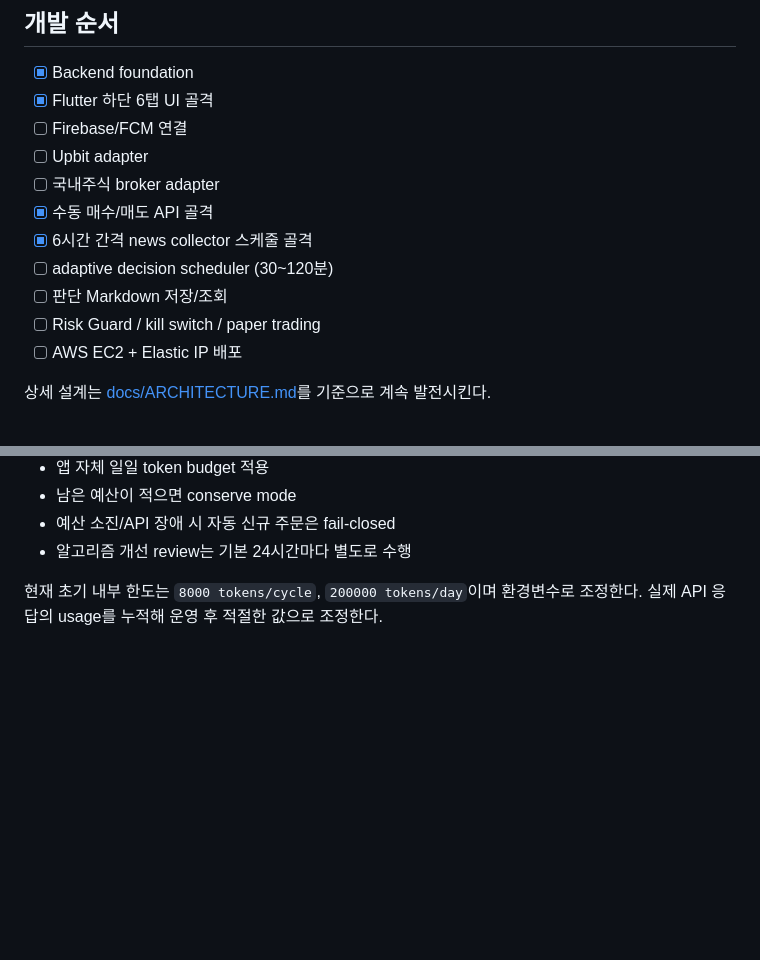
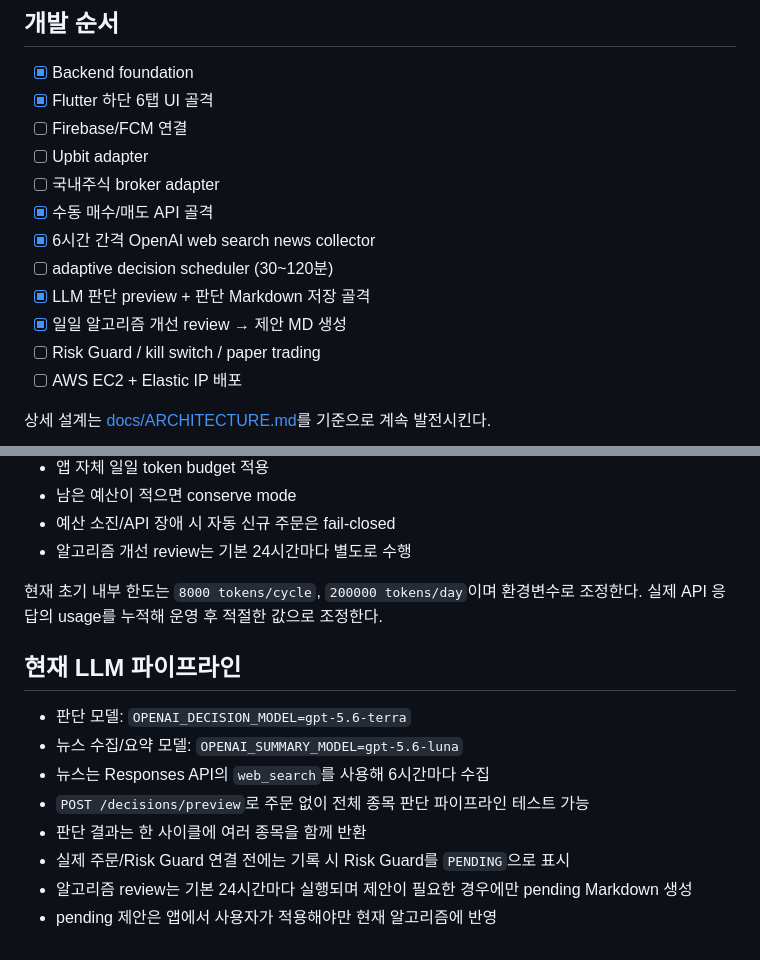
Before and after one commit to ohhamin/meme_v1, a Markdown page: README.md, 2 parts joined by grey strips. Drawn GitHub-style; blank space fills up the shorter version.

Commit message:
docs: update implemented LLM pipeline progress

```diff
--- a/README.md
+++ b/README.md
@@ -70,9 +70,10 @@ meme_v1/
 - [ ] Upbit adapter
 - [ ] 국내주식 broker adapter
 - [x] 수동 매수/매도 API 골격
-- [x] 6시간 간격 news collector 스케줄 골격
+- [x] 6시간 간격 OpenAI web search news collector
 - [ ] adaptive decision scheduler (30~120분)
-- [ ] 판단 Markdown 저장/조회
+- [x] LLM 판단 preview + 판단 Markdown 저장 골격
+- [x] 일일 알고리즘 개선 review → 제안 MD 생성
 - [ ] Risk Guard / kill switch / paper trading
 - [ ] AWS EC2 + Elastic IP 배포
 
@@ -103,3 +104,15 @@ meme_v1/
 
 현재 초기 내부 한도는 `8000 tokens/cycle`, `200000 tokens/day`이며 환경변수로 조정한다.
 실제 API 응답의 usage를 누적해 운영 후 적절한 값으로 조정한다.
+
+
+## 현재 LLM 파이프라인
+
+- 판단 모델: `OPENAI_DECISION_MODEL=gpt-5.6-terra`
+- 뉴스 수집/요약 모델: `OPENAI_SUMMARY_MODEL=gpt-5.6-luna`
+- 뉴스는 Responses API의 `web_search`를 사용해 6시간마다 수집
+- `POST /decisions/preview`로 주문 없이 전체 종목 판단 파이프라인 테스트 가능
+- 판단 결과는 한 사이클에 여러 종목을 함께 반환
+- 실제 주문/Risk Guard 연결 전에는 기록 시 Risk Guard를 `PENDING`으로 표시
+- 알고리즘 review는 기본 24시간마다 실행되며 제안이 필요한 경우에만 pending Markdown 생성
+- pending 제안은 앱에서 사용자가 적용해야만 현재 알고리즘에 반영
```
